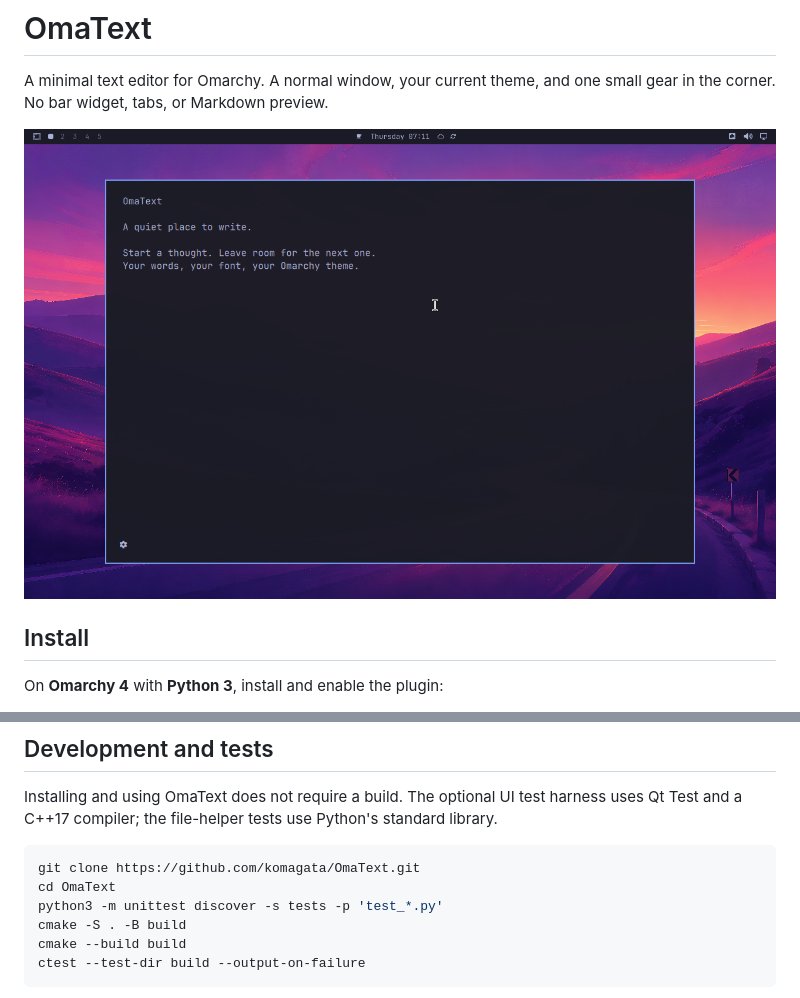
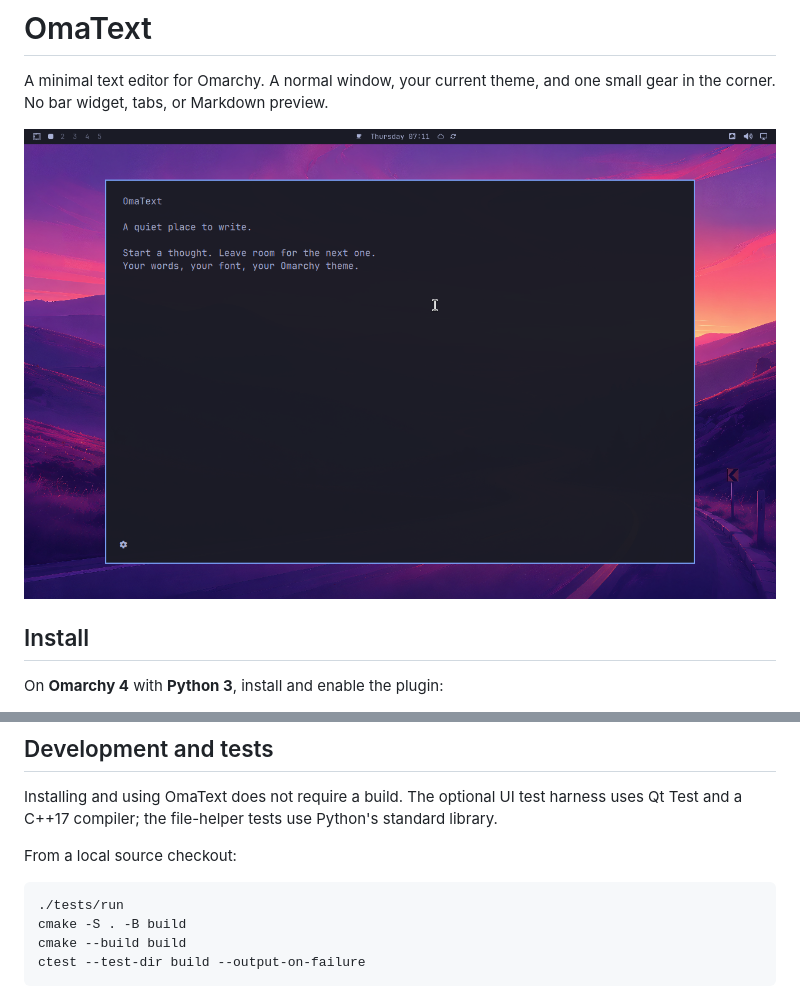
Before and after one commit to komagata/OmaText, a Markdown page: README.md, 2 parts joined by grey strips. Rendered like a GitHub page; pictures changed too: preview.png (added).

Commit message:
Prepare marketplace preview and test entry point

````diff
--- a/README.md
+++ b/README.md
@@ -2,7 +2,7 @@
 
 A minimal text editor for Omarchy. A normal window, your current theme, and one small gear in the corner. No bar widget, tabs, or Markdown preview.
 
-![OmaText running in a clean virtual machine](artifacts/omatext.png)
+![OmaText running in a clean virtual machine](preview.png)
 
 ## Install
 
@@ -69,10 +69,10 @@ rm -f -- "${XDG_DATA_HOME:-$HOME/.local/share}/applications/io.github.komagata.o
 
 Installing and using OmaText does not require a build. The optional UI test harness uses Qt Test and a C++17 compiler; the file-helper tests use Python's standard library.
 
+From a local source checkout:
+
 ```sh
-git clone https://github.com/komagata/OmaText.git
-cd OmaText
-python3 -m unittest discover -s tests -p 'test_*.py'
+./tests/run
 cmake -S . -B build
 cmake --build build
 ctest --test-dir build --output-on-failure
````
Also changed, not shown: 1 other file.
